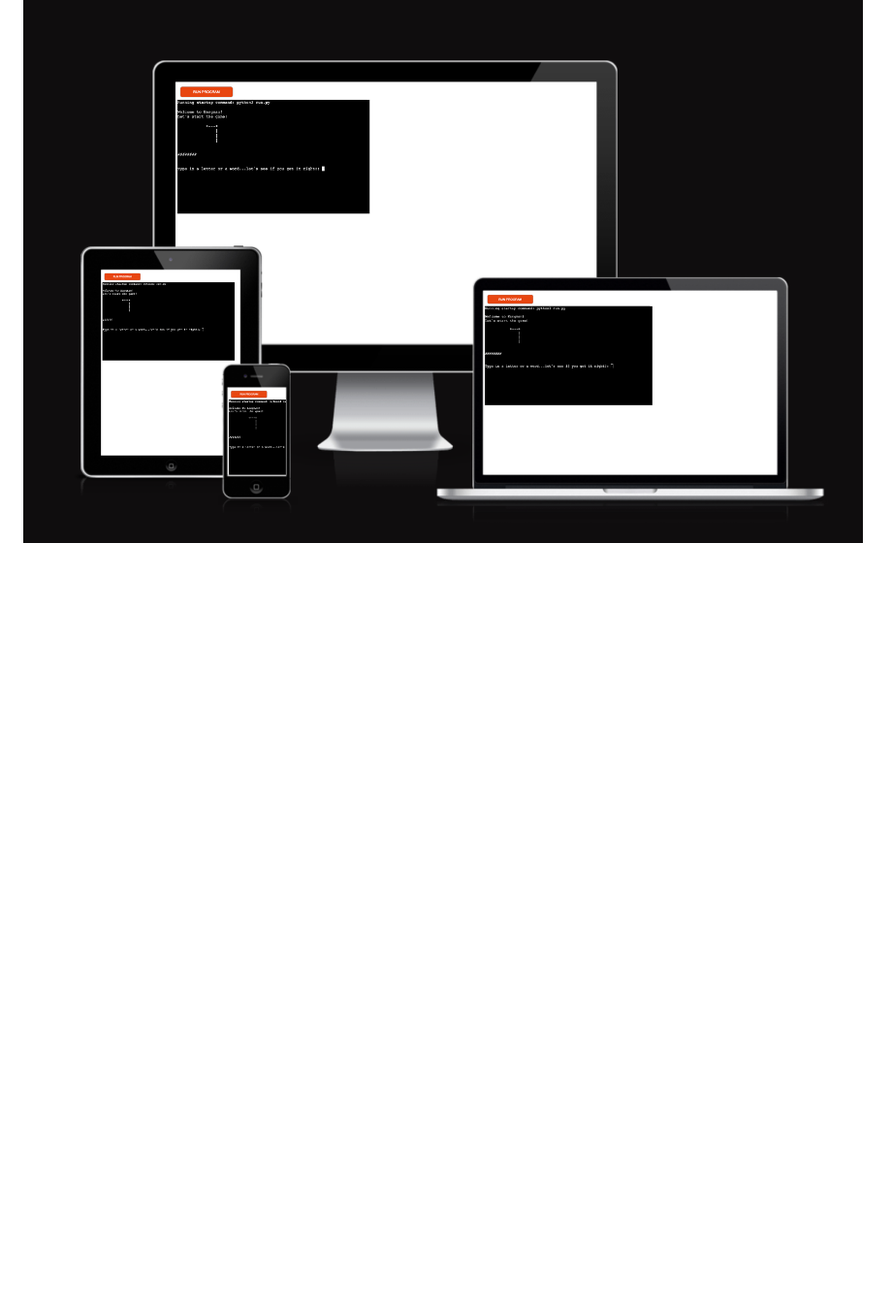
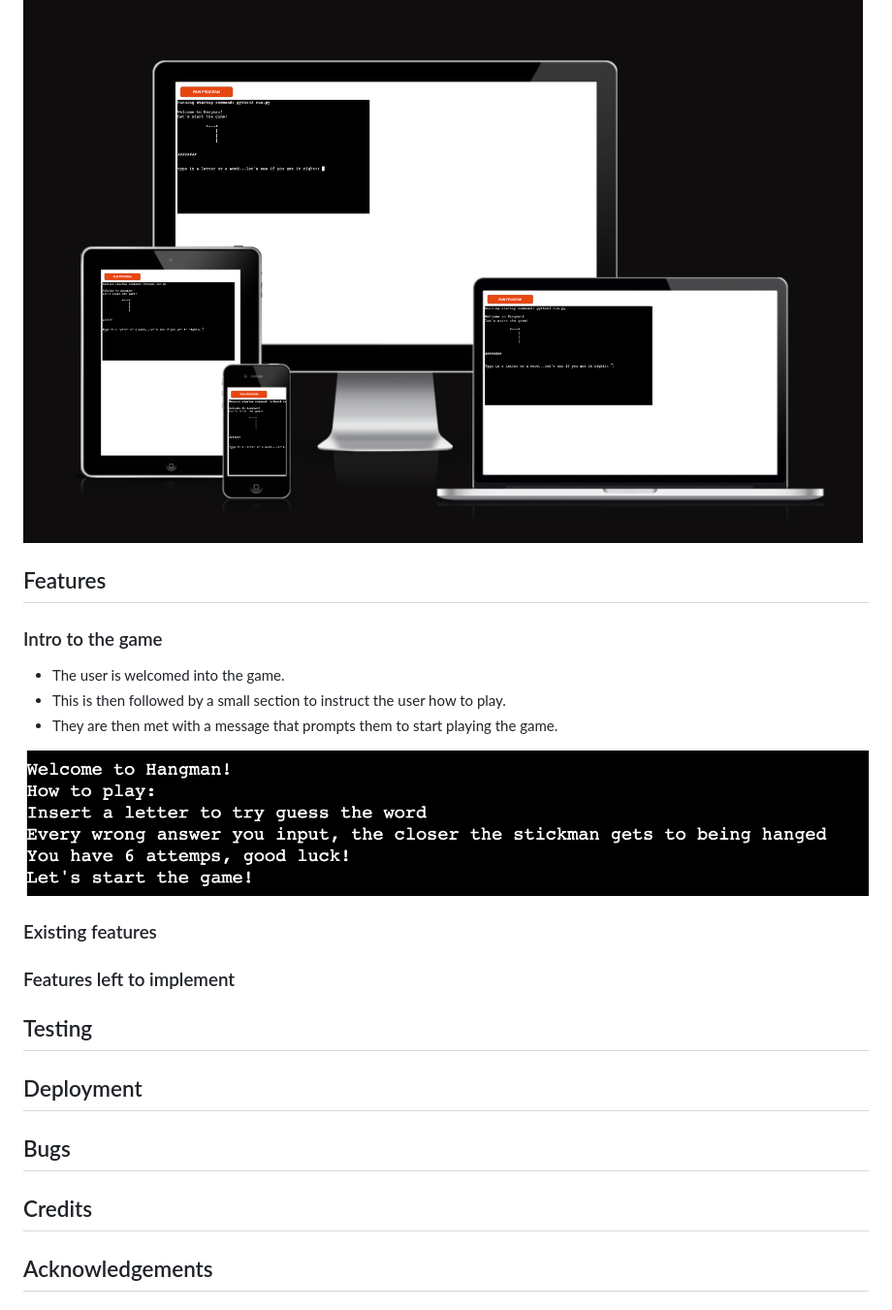
Before and after one commit to dinakidane/guess-number, a Markdown page: README.md, the part around the change. Shown: that part at 97% size. Drawn GitHub-style; pictures changed too: images/game-intro.png (added); blank space fills up the shorter version.

Commit message:
add intro to game section

```diff
--- a/README.md
+++ b/README.md
@@ -8,3 +8,31 @@ this from happening.
 [My Project](https://hangman-pyth-eee58bb863df.herokuapp.com/)
 
 ![Responsive Image](./images/responsiveness.png)
+
+## Features
+
+### Intro to the game
+
+- The user is welcomed into the game.
+- This is then followed by a small section to instruct the user how to play.
+- They are then met with a message that prompts them to start playing the game.
+
+![Game intro](./images/game-intro.png)
+
+
+
+
+### Existing features
+
+
+### Features left to implement
+
+## Testing
+
+## Deployment
+
+## Bugs
+
+## Credits
+
+## Acknowledgements
```
